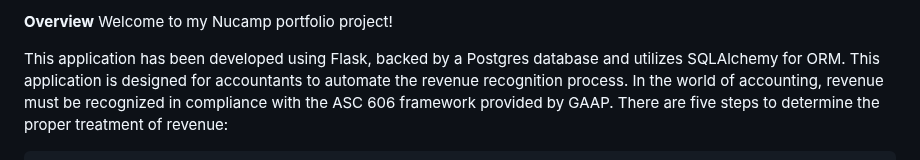
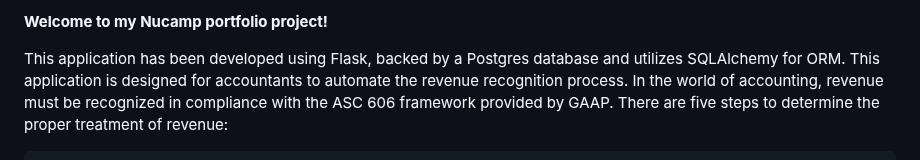
Before and after one commit to maxdame/revtracker_flask, a Markdown page: README.md, the part around one of its changes. GitHub-like rendering.

```diff
--- a/README.md
+++ b/README.md
@@ -1,5 +1,4 @@
-**Overview**
-Welcome to my Nucamp portfolio project!
+**Welcome to my Nucamp portfolio project!**
 
 This application has been developed using Flask, backed by a Postgres database and utilizes SQLAlchemy for ORM. This application is designed for accountants to automate the revenue recognition process. In the world of accounting, revenue must be recognized in compliance with the ASC 606 framework provided by GAAP. There are five steps to determine the proper treatment of revenue:
 
```
Also changed, not shown: other parts of README.md (+9 -8 lines).
